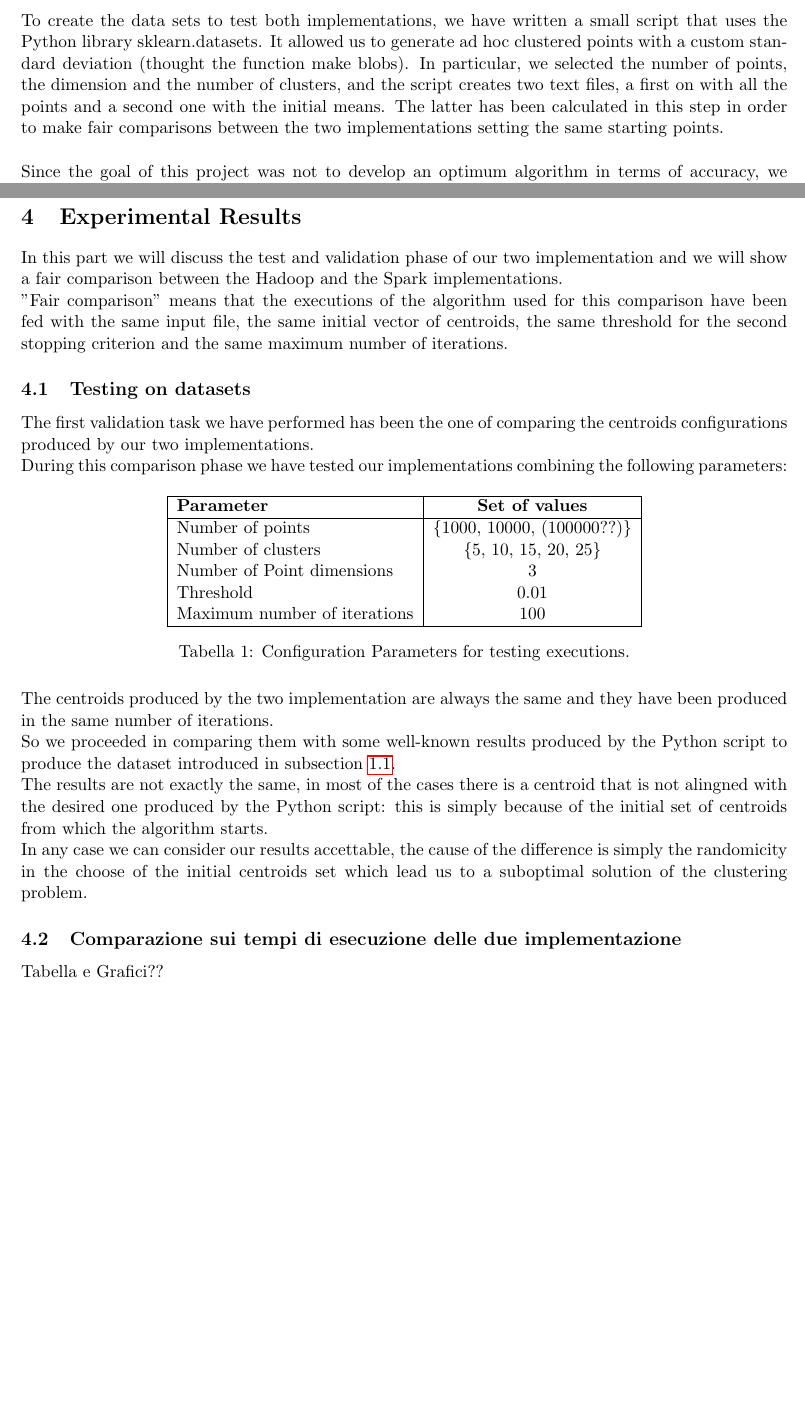
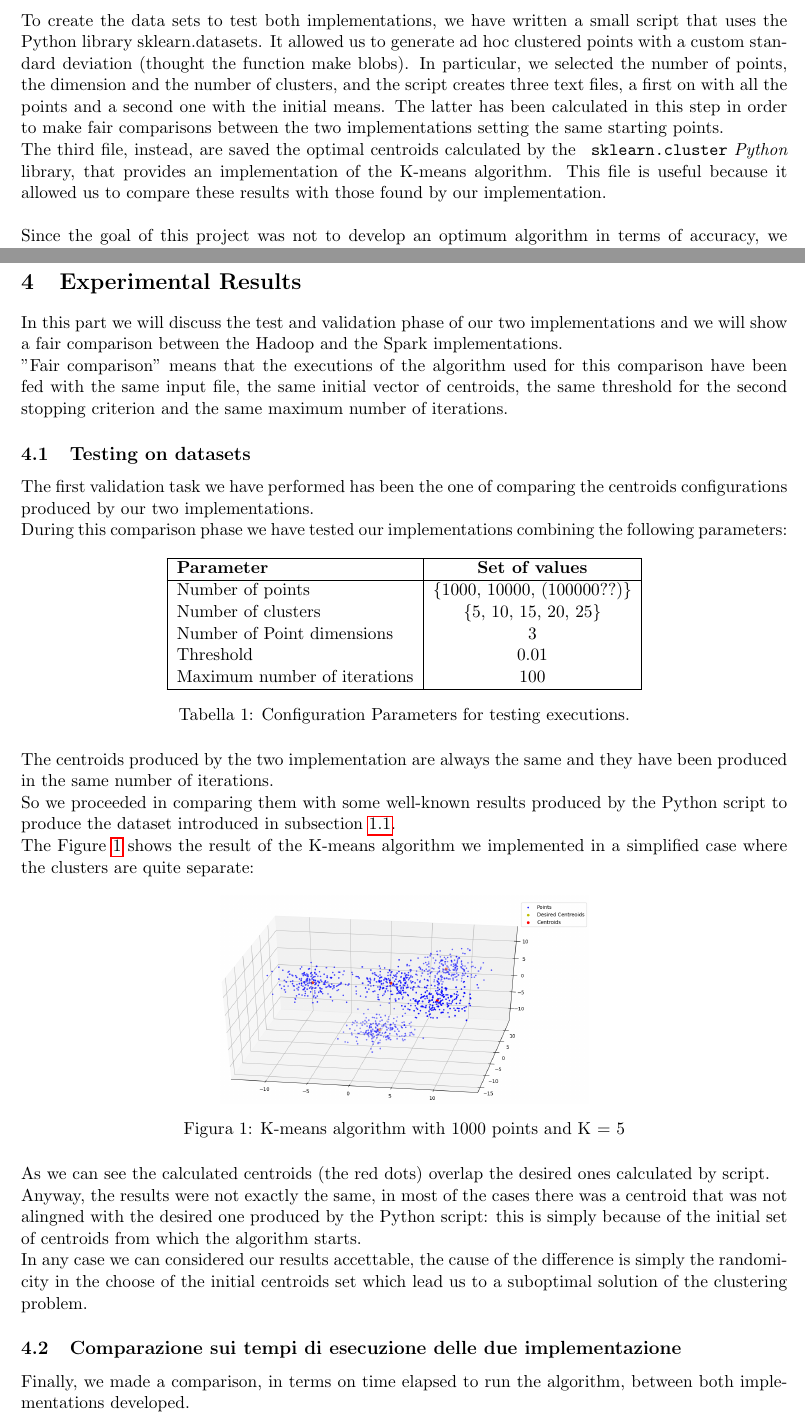
Before and after one commit to linofex/K-means-Hadoop, a LaTeX document (report/report.tex): two parts of pages 3 and 9 of 9 before the commit and two parts of pages 3 and 9 of 10 after it, joined at a grey line, cut so that both start at the same text, the shorter picture padded with empty space. Compiled offline with pdfLaTeX; the source files are stored in an older character set and shown here as Unicode.

Commit message:
report_noferi_update

```diff
--- a/report/report.tex
+++ b/report/report.tex
@@ -58,7 +58,7 @@
 \graphicspath{ {./images/} }
 \author{Alessandro Noferi, Francesco Fornaini, Francesco Mione, Leonardo Lossi}
 \title{
-	%\includegraphics[width=3in]{unipi}
+	\includegraphics[width=3in]{unipi}\\
 	\textbf{MapReduce K-means Algorithm}\\{Cloud Computing: Big Data Processing}}
 \begin{document}
 \maketitle
@@ -82,7 +82,8 @@ This section is a small introduction in which we show how we have produced the s
 In Section \ref{sez:hadoop} and \ref{sez:spark} we will describe respectively the Hadoop and the Spark Implementations with our design choices.\\
 Finally in \ref{sez:results} we will compare the performances of our two implementations from the CPU-time point of view.
 \subsection{Dataset Generation}\label{sez:data}
-To create the data sets to test both implementations, we have written a small script that uses the Python library sklearn.datasets. It allowed us to generate ad hoc clustered points with a custom standard deviation (thought the function make blobs). In particular, we selected the number of points, the dimension and the number of clusters, and the script creates two text files, a first on with all the points and a second one with the initial means. The latter has been calculated in this step in order to make fair comparisons between the two implementations setting the same starting points.
+To create the data sets to test both implementations, we have written a small script that uses the Python library sklearn.datasets. It allowed us to generate ad hoc clustered points with a custom standard deviation (thought the function make blobs). In particular, we selected the number of points, the dimension and the number of clusters, and the script creates three text files, a first on with all the points and a second one with the initial means. The latter has been calculated in this step in order to make fair comparisons between the two implementations setting the same starting points.\\
+The third file, instead, are saved the optimal centroids calculated by the \texttt{ sklearn.cluster} \textit{Python} library, that provides an implementation of the K-means algorithm. This file is useful because it allowed us to compare these results with those found by our implementation.
 \\\\
 Since the goal of this project was not to develop an optimum algorithm in terms of accuracy, we decided two select the initial mean points randomly from the total number of data points.
 \subsection{I/O organization}
@@ -212,7 +213,7 @@ Once the input file and the eventual file of the initial centroid vector have be
 \texttt{spark-submit kmeans.py -k <clusters or file> -i <input\_file> -o <output\_file> \\-m <max\_iter> -t <threshold>}
 \newpage
 \section{Experimental Results} \label{sez:results}
-In this part we will discuss the test and validation phase of our two implementation and we will show a fair comparison between the Hadoop and the Spark implementations.\\
+In this part we will discuss the test and validation phase of our two implementations and we will show a fair comparison between the Hadoop and the Spark implementations.\\
 "Fair comparison" means that the executions of the algorithm used for this comparison have been fed with the same input file, the same initial vector of centroids, the same threshold for the second stopping criterion and the same maximum number of iterations.
 \subsection{Testing on datasets}
 The first validation task we have performed has been the one of comparing the centroids configurations produced by our two implementations. \\
@@ -234,10 +235,20 @@ During this comparison phase we have tested our implementations combining the fo
 \end{table}
 \noindent The centroids produced by the two implementation are always the same and they have been produced in the same number of iterations.\\
 So we proceeded in comparing them with some well-known results produced by the Python script to produce the dataset introduced in subsection \ref{sez:data}.\\
-The results are not exactly the same, in most of the cases there is a centroid that is not alingned with the desired one produced by the Python script: this is simply because of the initial set of centroids from which the algorithm starts.\\
-In any case we can consider our results accettable, the cause of the difference is simply the randomicity in the choose of the initial centroids set which lead us to a suboptimal solution of the clustering problem.
+The Figure \ref{fig:plot} shows the result of the K-means algorithm we implemented in a simplified case where the clusters are quite separate:
+\begin{figure}[H]
+	\centering
+	\includegraphics[width = 0.48\textwidth]{results}
+	\caption{K-means algorithm with 1000 points and K = 5}
+	\label{fig:plot}
+\end{figure}
+\noindent
+As we can see the calculated centroids (the red dots) overlap the desired ones calculated by script.\\
+Anyway, the results were not exactly the same, in most of the cases there was a centroid that was not alingned with the desired one produced by the Python script: this is simply because of the initial set of centroids from which the algorithm starts.\\
+In any case we can considered our results accettable, the cause of the difference is simply the randomicity in the choose of the initial centroids set which lead us to a suboptimal solution of the clustering problem.
+
 \subsection{Comparazione sui tempi di esecuzione delle due implementazione}
-Tabella e Grafici??
+Finally, we made a comparison, in terms on time elapsed to run the algorithm, between both implementations developed.\\
 \subsubsection{Osservazioni}\label{sez:per}
 discorso dello spreco di tempo della sortByKey dove però per fare una comparazione fair abbiamo deciso di metterla nel codice spark anche se in realtà  non necessaria
 \end{document}
```
Also changed, not shown: report/images/Figure_1.png (added), report/images/Figure_41.png (added), report/images/Figure_d1.png (added), report/images/result.png (added), report/images/results.png (added), report/images/unipi.jpg (added), report/report.pdf, 4 other files.
